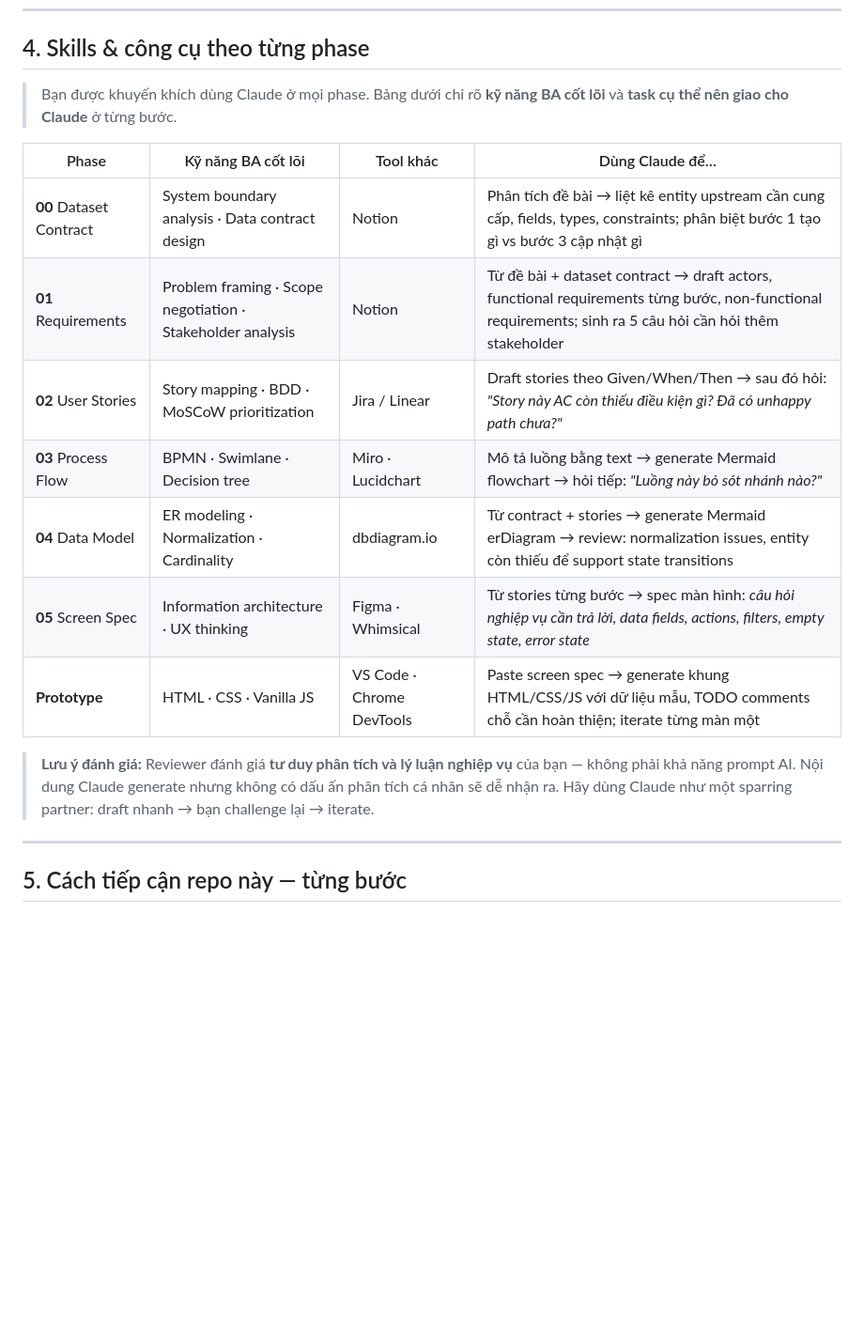
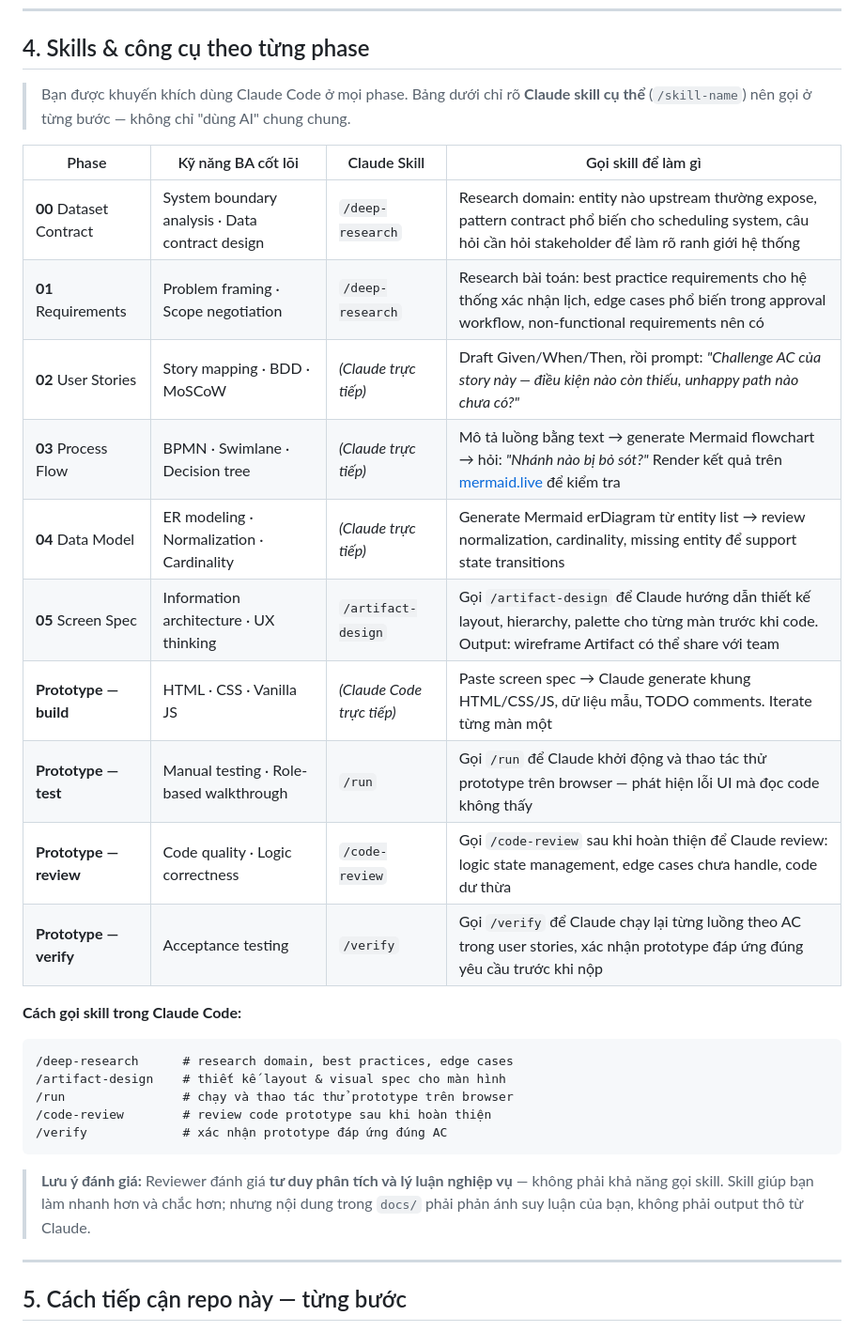
Before and after one commit to DatapotAnalytics/datapot-ba-test-demo, a Markdown page: README.md, the part around the change. Shown at 94% size. Drawn GitHub-style; blank space fills up the shorter version.

Commit message:
docs: specify Claude Code skill commands per phase (/deep-research, /artifact-design, /run, /code-review, /verify)

````diff
--- a/README.md
+++ b/README.md
@@ -45,20 +45,32 @@ Bạn được yêu cầu phân tích và prototype một **hệ thống quản
 
 ## 4. Skills & công cụ theo từng phase
 
-> Bạn được khuyến khích dùng Claude ở mọi phase. Bảng dưới chỉ rõ **kỹ năng BA cốt lõi** và **task cụ thể nên giao cho Claude** ở từng bước.
+> Bạn được khuyến khích dùng Claude Code ở mọi phase. Bảng dưới chỉ rõ **Claude skill cụ thể** (`/skill-name`) nên gọi ở từng bước — không chỉ "dùng AI" chung chung.
 
-| Phase | Kỹ năng BA cốt lõi | Tool khác | Dùng Claude để… |
+| Phase | Kỹ năng BA cốt lõi | Claude Skill | Gọi skill để làm gì |
 |---|---|---|---|
-| **00** Dataset Contract | System boundary analysis · Data contract design | Notion | Phân tích đề bài → liệt kê entity upstream cần cung cấp, fields, types, constraints; phân biệt bước 1 tạo gì vs bước 3 cập nhật gì |
-| **01** Requirements | Problem framing · Scope negotiation · Stakeholder analysis | Notion | Từ đề bài + dataset contract → draft actors, functional requirements từng bước, non-functional requirements; sinh ra 5 câu hỏi cần hỏi thêm stakeholder |
-| **02** User Stories | Story mapping · BDD · MoSCoW prioritization | Jira / Linear | Draft stories theo Given/When/Then → sau đó hỏi: *"Story này AC còn thiếu điều kiện gì? Đã có unhappy path chưa?"* |
-| **03** Process Flow | BPMN · Swimlane · Decision tree | Miro · Lucidchart | Mô tả luồng bằng text → generate Mermaid flowchart → hỏi tiếp: *"Luồng này bỏ sót nhánh nào?"* |
-| **04** Data Model | ER modeling · Normalization · Cardinality | dbdiagram.io | Từ contract + stories → generate Mermaid erDiagram → review: normalization issues, entity còn thiếu để support state transitions |
-| **05** Screen Spec | Information architecture · UX thinking | Figma · Whimsical | Từ stories từng bước → spec màn hình: *câu hỏi nghiệp vụ cần trả lời, data fields, actions, filters, empty state, error state* |
-| **Prototype** | HTML · CSS · Vanilla JS | VS Code · Chrome DevTools | Paste screen spec → generate khung HTML/CSS/JS với dữ liệu mẫu, TODO comments chỗ cần hoàn thiện; iterate từng màn một |
+| **00** Dataset Contract | System boundary analysis · Data contract design | `/deep-research` | Research domain: entity nào upstream thường expose, pattern contract phổ biến cho scheduling system, câu hỏi cần hỏi stakeholder để làm rõ ranh giới hệ thống |
+| **01** Requirements | Problem framing · Scope negotiation | `/deep-research` | Research bài toán: best practice requirements cho hệ thống xác nhận lịch, edge cases phổ biến trong approval workflow, non-functional requirements nên có |
+| **02** User Stories | Story mapping · BDD · MoSCoW | *(Claude trực tiếp)* | Draft Given/When/Then, rồi prompt: *"Challenge AC của story này — điều kiện nào còn thiếu, unhappy path nào chưa có?"* |
+| **03** Process Flow | BPMN · Swimlane · Decision tree | *(Claude trực tiếp)* | Mô tả luồng bằng text → generate Mermaid flowchart → hỏi: *"Nhánh nào bị bỏ sót?"* Render kết quả trên [mermaid.live](https://mermaid.live) để kiểm tra |
+| **04** Data Model | ER modeling · Normalization · Cardinality | *(Claude trực tiếp)* | Generate Mermaid erDiagram từ entity list → review normalization, cardinality, missing entity để support state transitions |
+| **05** Screen Spec | Information architecture · UX thinking | `/artifact-design` | Gọi `/artifact-design` để Claude hướng dẫn thiết kế layout, hierarchy, palette cho từng màn trước khi code. Output: wireframe Artifact có thể share với team |
+| **Prototype — build** | HTML · CSS · Vanilla JS | *(Claude Code trực tiếp)* | Paste screen spec → Claude generate khung HTML/CSS/JS, dữ liệu mẫu, TODO comments. Iterate từng màn một |
+| **Prototype — test** | Manual testing · Role-based walkthrough | `/run` | Gọi `/run` để Claude khởi động và thao tác thử prototype trên browser — phát hiện lỗi UI mà đọc code không thấy |
+| **Prototype — review** | Code quality · Logic correctness | `/code-review` | Gọi `/code-review` sau khi hoàn thiện để Claude review: logic state management, edge cases chưa handle, code dư thừa |
+| **Prototype — verify** | Acceptance testing | `/verify` | Gọi `/verify` để Claude chạy lại từng luồng theo AC trong user stories, xác nhận prototype đáp ứng đúng yêu cầu trước khi nộp |
 
-> **Lưu ý đánh giá:** Reviewer đánh giá **tư duy phân tích và lý luận nghiệp vụ** của bạn — không phải khả năng prompt AI.
-> Nội dung Claude generate nhưng không có dấu ấn phân tích cá nhân sẽ dễ nhận ra. Hãy dùng Claude như một sparring partner: draft nhanh → bạn challenge lại → iterate.
+**Cách gọi skill trong Claude Code:**
+```
+/deep-research      # research domain, best practices, edge cases
+/artifact-design    # thiết kế layout & visual spec cho màn hình
+/run                # chạy và thao tác thử prototype trên browser
+/code-review        # review code prototype sau khi hoàn thiện
+/verify             # xác nhận prototype đáp ứng đúng AC
+```
+
+> **Lưu ý đánh giá:** Reviewer đánh giá **tư duy phân tích và lý luận nghiệp vụ** — không phải khả năng gọi skill.
+> Skill giúp bạn làm nhanh hơn và chắc hơn; nhưng nội dung trong `docs/` phải phản ánh suy luận của bạn, không phải output thô từ Claude.
 
 ---
 
````
